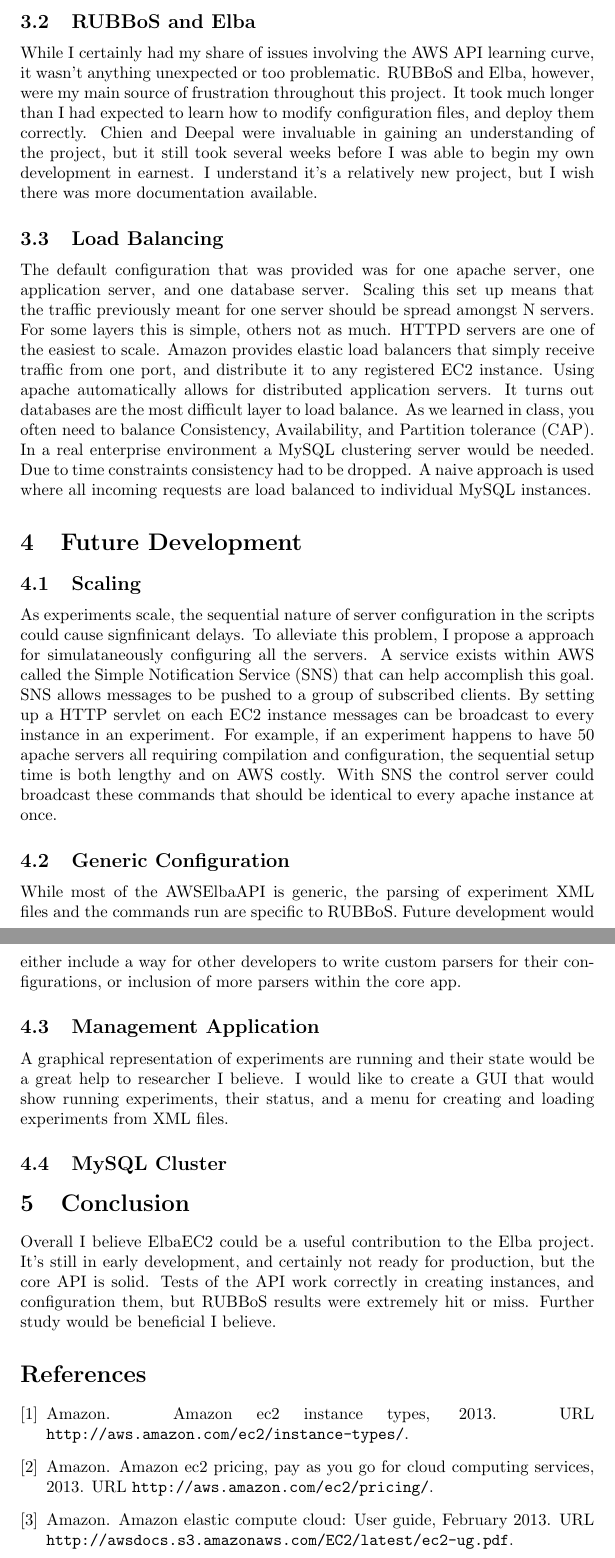
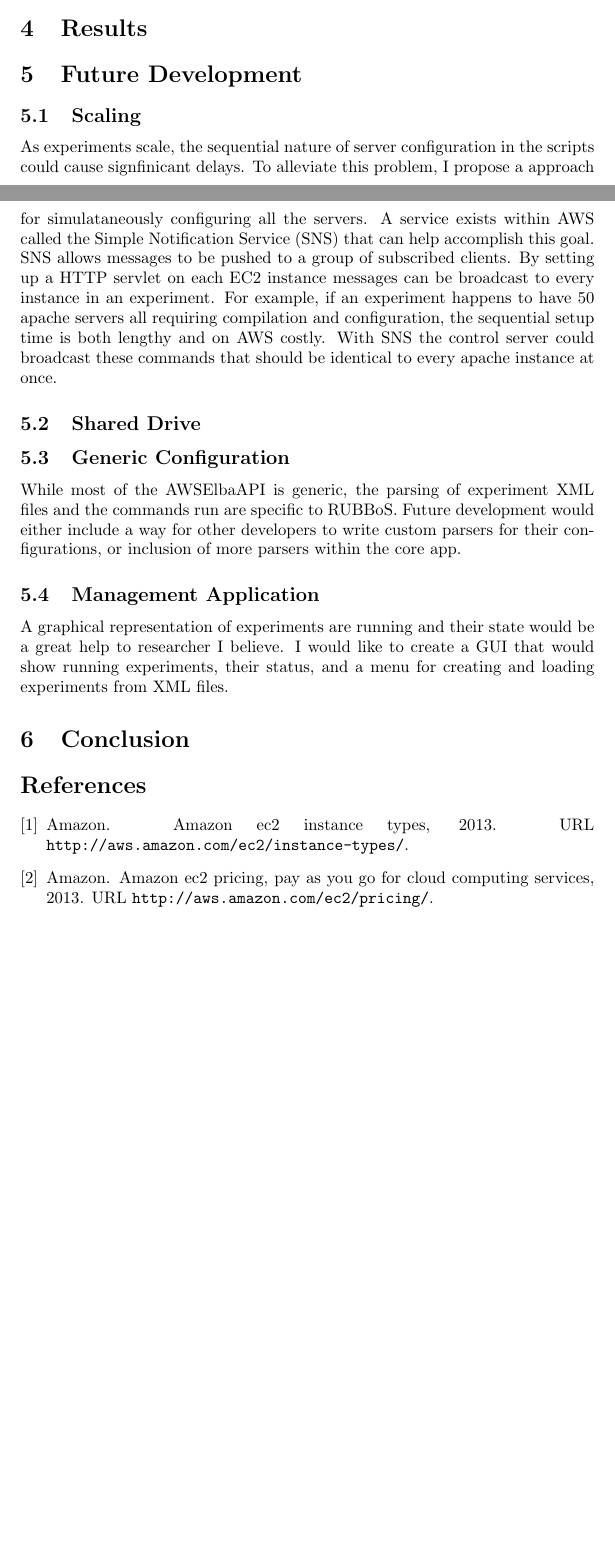
Before and after one commit to silenthunter/ElbaAWS, a LaTeX document (Documentation/Report/Report.tex): two parts of pages 5 and 6 of 6 before the commit and two parts of pages 4 and 5 of 5 after it, joined at a grey line, cut at the place of the change, the shorter picture padded with empty space. Compiled offline with pdfLaTeX.

Commit message:
Changes before a presentation on the project.

```diff
--- a/Documentation/Report/Report.tex
+++ b/Documentation/Report/Report.tex
@@ -80,25 +81,17 @@
 \label{ec2instancepricing}
 \end{table}
 
-\subsection{RUBBoS and Elba}
-While I certainly had my share of issues involving the AWS API learning curve, it wasn't anything unexpected or too problematic. RUBBoS and Elba, however, were my main source of frustration throughout this project. It took much longer than I had expected to learn how to modify configuration files, and deploy them correctly. Chien and Deepal were invaluable in gaining an understanding of the project, but it still took several weeks before I was able to begin my own development in earnest. I understand it's a relatively new project, but I wish there was more documentation available.
-
-\subsection{Load Balancing}
-The default configuration that was provided was for one apache server, one application server, and one database server. Scaling this set up means that the traffic previously meant for one server should be spread amongst N servers. For some layers this is simple, others not as much.
-HTTPD servers are one of the easiest to scale. Amazon provides elastic load balancers that simply receive traffic from one port, and distribute it to any registered EC2 instance. Using apache automatically allows for distributed application servers. It turns out databases are the most difficult layer to load balance.
-As we learned in class, you often need to balance Consistency, Availability, and Partition tolerance (CAP). In a real enterprise environment a MySQL clustering server would be needed. Due to time constraints consistency had to be dropped. A naive approach is used where all incoming requests are load balanced to individual MySQL instances.
-
+\section{Results}
 \section{Future Development}
 \subsection{Scaling}
 As experiments scale, the sequential nature of server configuration in the scripts could cause signfinicant delays. To alleviate this problem, I propose a approach for simulataneously configuring all the servers.
 A service exists within AWS called the Simple Notification Service (SNS) that can help accomplish this goal. SNS allows messages to be pushed to a group of subscribed clients. By setting up a HTTP servlet on each EC2 instance messages can be broadcast to every instance in an experiment. For example, if an experiment happens to have 50 apache servers all requiring compilation and configuration, the sequential setup time is both lengthy and on AWS costly. With SNS the control server could broadcast these commands that should be identical to every apache instance at once.
+\subsection{Shared Drive}
 \subsection{Generic Configuration}
 While most of the AWSElbaAPI is generic, the parsing of experiment XML files and the commands run are specific to RUBBoS. Future development would either include a way for other developers to write custom parsers for their configurations, or inclusion of more parsers within the core app.
 \subsection{Management Application}
 A graphical representation of experiments are running and their state would be a great help to researcher I believe. I would like to create a GUI that would show running experiments, their status, and a menu for creating and loading experiments from XML files.
-\subsection{MySQL Cluster}
 \section{Conclusion}
-Overall I believe ElbaEC2 could be a useful contribution to the Elba project. It's still in early development, and certainly not ready for production, but the core API is solid. Tests of the API work correctly in creating instances, and configuration them, but RUBBoS results were extremely hit or miss. Further study would be beneficial I believe.
 
 \bibliographystyle{plainnat}
 \bibliography{bibliography}
```
Also changed, not shown: Documentation/Report/Report.tex (3 more changed lines), 4 other files.
